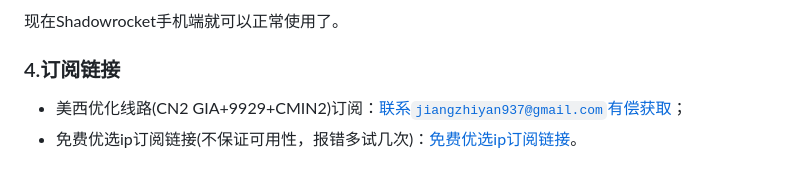
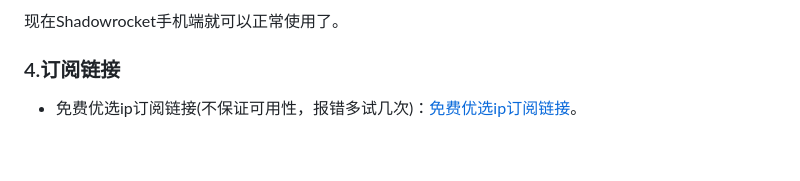
Before and after one commit to JiangZhiyan00/clash_config, a Markdown page: README.md, the part around the change. Drawn GitHub-style.

```diff
--- a/README.md
+++ b/README.md
@@ -69,5 +69,4 @@
 
 ### 4.订阅链接
 
-+ 美西优化线路(CN2 GIA+9929+CMIN2)订阅：<a href="mailto:jiangzhiyan937@gmail.com" target="_blank">联系`jiangzhiyan937@gmail.com`有偿获取</a>；
 + 免费优选ip订阅链接(不保证可用性，报错多试几次)：<a href="https://60156344-dbc3-4614-8177-fd337539a473.fuckuuu.cc.cd/sub?token=dda108fcd5cacb4d05889ec766ca84fd" target="_blank">免费优选ip订阅链接</a>。
```
